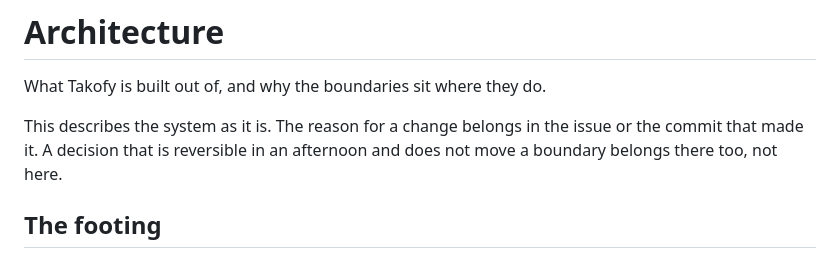
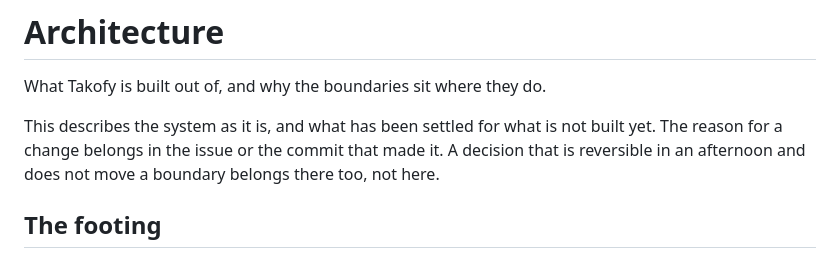
Before and after one commit to Tako88/takofy, a Markdown page: docs/architecture.md, the part around the change. Drawn GitHub-style.

Commit message:
Let the architecture doc cover settled-but-unbuilt shape
The 'How data moves' section commits to a UI that does not exist yet, so a
scope line claiming the document only describes what is was already false on
the day it was written. It tightens once phase 2 exists.

```diff
--- a/docs/architecture.md
+++ b/docs/architecture.md
@@ -2,9 +2,10 @@
 
 What Takofy is built out of, and why the boundaries sit where they do.
 
-This describes the system as it is. The reason for a change belongs in the issue
-or the commit that made it. A decision that is reversible in an afternoon and
-does not move a boundary belongs there too, not here.
+This describes the system as it is, and what has been settled for what is not
+built yet. The reason for a change belongs in the issue or the commit that made
+it. A decision that is reversible in an afternoon and does not move a boundary
+belongs there too, not here.
 
 ## The footing
 
```
